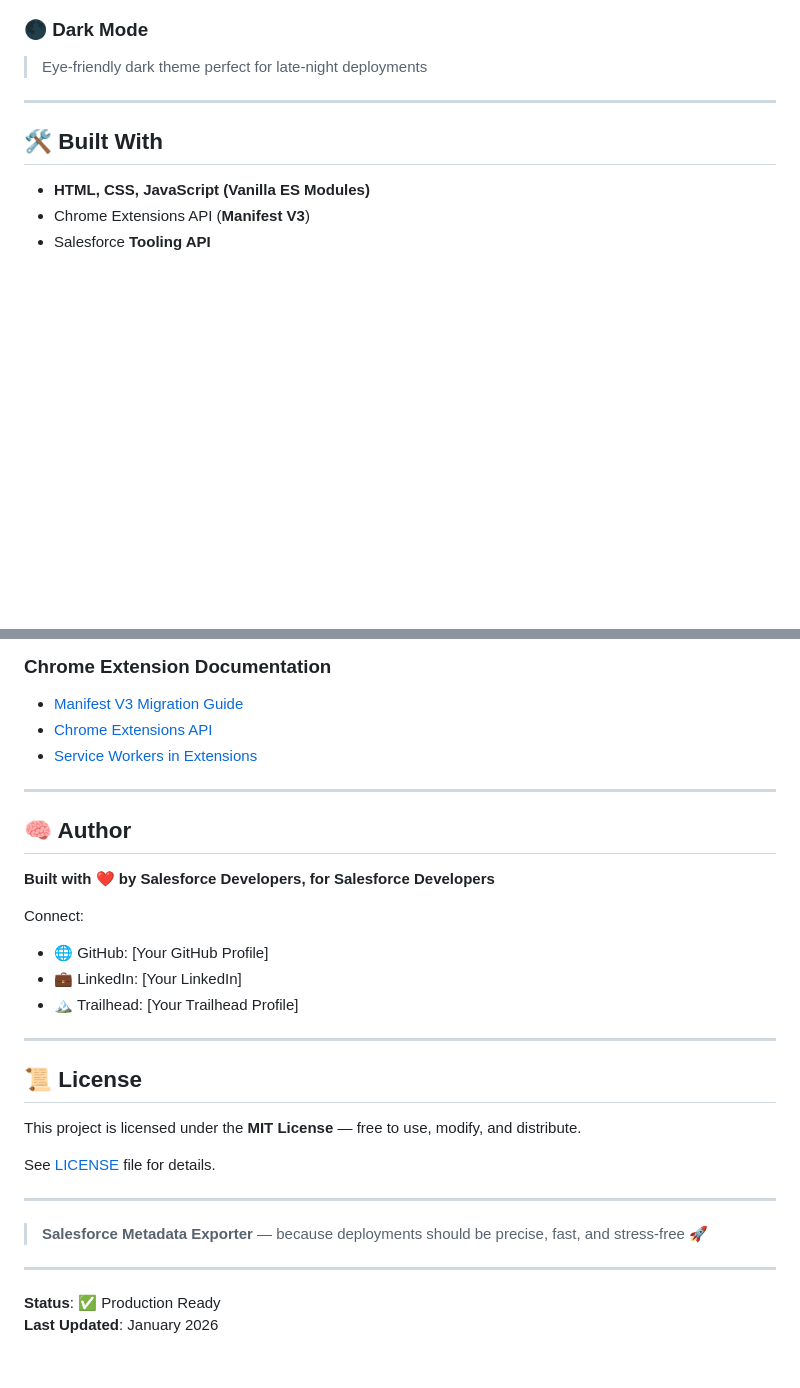
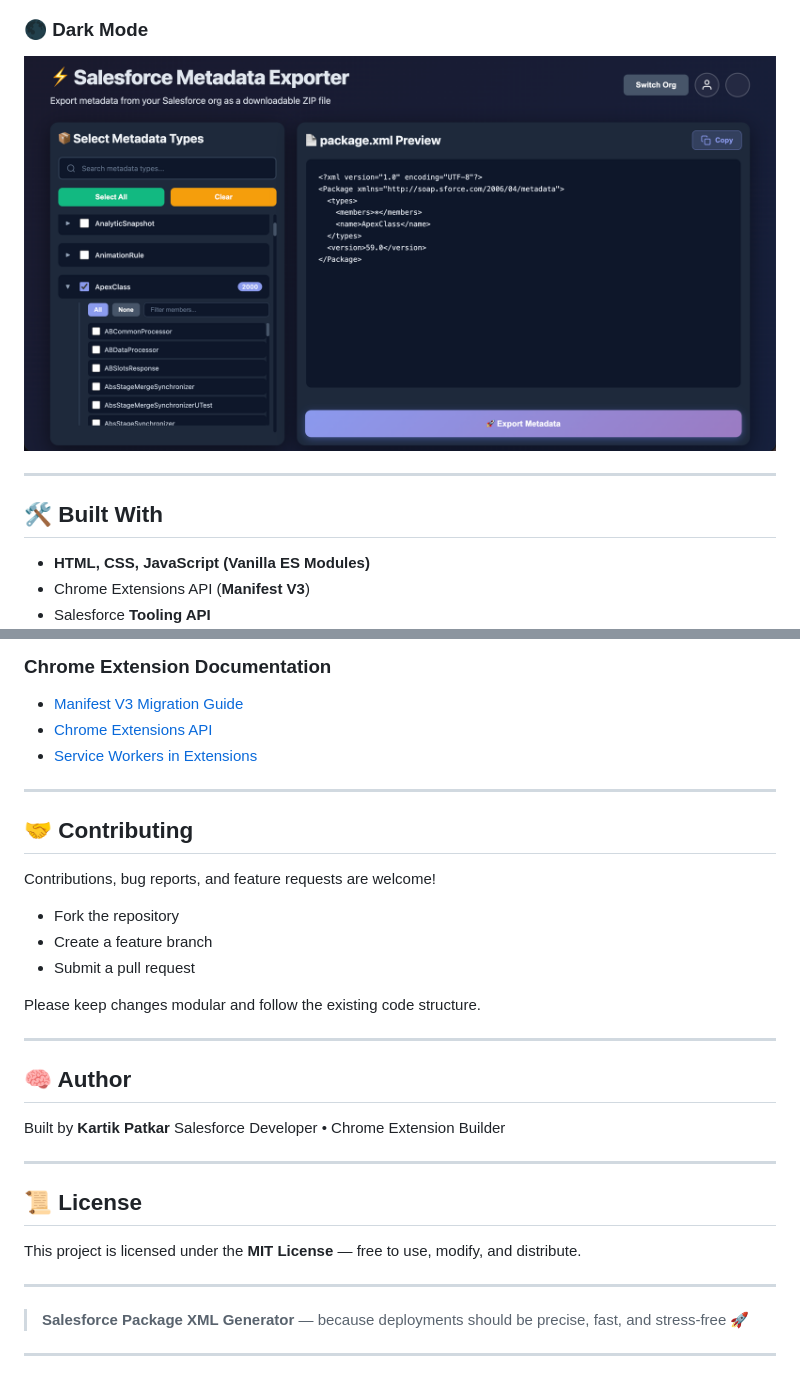
Before and after one commit to Kartikpatkar/salesforce-metadata-exporter, a Markdown page: README.md, 2 parts joined by grey strips. Rendered like a GitHub page; pictures changed too: screenshots/dark-theme.png (added); blank space fills up the shorter version.

Commit message:
Updated readme and added screenshot

```diff
--- a/README.md
+++ b/README.md
@@ -146,7 +146,7 @@ The extension focuses on **accuracy, speed, and clarity**, using **Salesforce To
 
 ### 🌑 Dark Mode
 
-> Eye-friendly dark theme perfect for late-night deployments
+![Dark Mode - Editor Page](/screenshots/dark-theme.png)
 
 ---
 
@@ -312,14 +312,22 @@ Please keep changes modular and follow the existing code structure.
 
 ---
 
+## 🤝 Contributing
+
+Contributions, bug reports, and feature requests are welcome!
+
+* Fork the repository
+* Create a feature branch
+* Submit a pull request
+
+Please keep changes modular and follow the existing code structure.
+
+---
+
 ## 🧠 Author
 
-**Built with ❤️ by Salesforce Developers, for Salesforce Developers**
-
-Connect:
-* 🌐 GitHub: [Your GitHub Profile]
-* 💼 LinkedIn: [Your LinkedIn]
-* 🏔️ Trailhead: [Your Trailhead Profile]
+Built by **Kartik Patkar**
+Salesforce Developer • Chrome Extension Builder
 
 ---
 
@@ -327,13 +335,8 @@ Connect:
 
 This project is licensed under the **MIT License** — free to use, modify, and distribute.
 
-See [LICENSE](LICENSE) file for details.
+---
+
+> **Salesforce Package XML Generator** — because deployments should be precise, fast, and stress-free 🚀
 
 ---
-
-> **Salesforce Metadata Exporter** — because deployments should be precise, fast, and stress-free 🚀
-
----
-
-**Status**: ✅ Production Ready
-**Last Updated**: January 2026
```
Also changed, not shown: other parts of README.md (+1 -1 lines), 1 other file.
